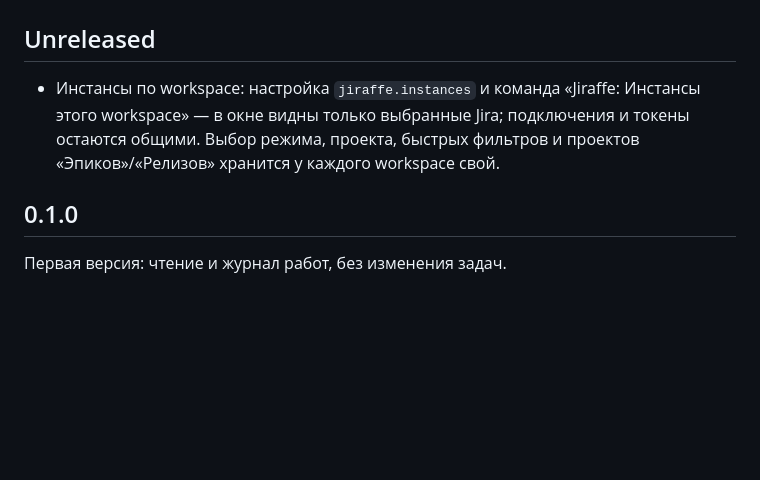
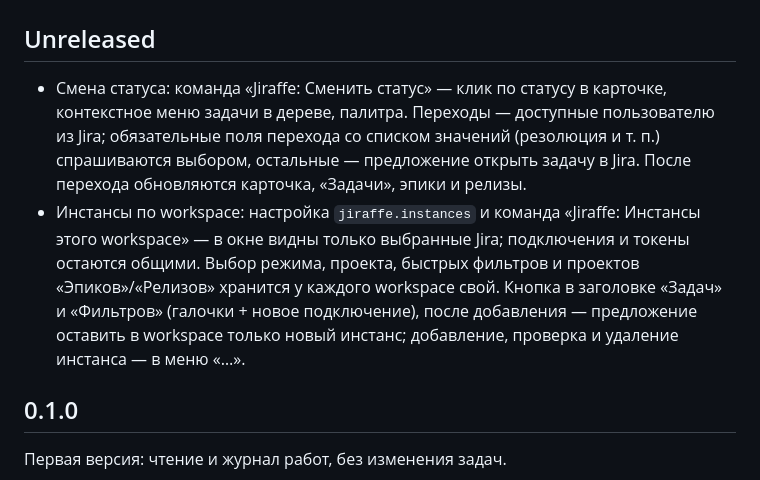
Before and after one commit to fosteev/jiraffe, a Markdown page: CHANGELOG.md, the part around the change. Rendered like a GitHub page; blank space fills up the shorter version.

```diff
--- a/CHANGELOG.md
+++ b/CHANGELOG.md
@@ -2,7 +2,8 @@
 
 ## Unreleased
 
-- Инстансы по workspace: настройка `jiraffe.instances` и команда «Jiraffe: Инстансы этого workspace» — в окне видны только выбранные Jira; подключения и токены остаются общими. Выбор режима, проекта, быстрых фильтров и проектов «Эпиков»/«Релизов» хранится у каждого workspace свой.
+- Смена статуса: команда «Jiraffe: Сменить статус» — клик по статусу в карточке, контекстное меню задачи в дереве, палитра. Переходы — доступные пользователю из Jira; обязательные поля перехода со списком значений (резолюция и т. п.) спрашиваются выбором, остальные — предложение открыть задачу в Jira. После перехода обновляются карточка, «Задачи», эпики и релизы.
+- Инстансы по workspace: настройка `jiraffe.instances` и команда «Jiraffe: Инстансы этого workspace» — в окне видны только выбранные Jira; подключения и токены остаются общими. Выбор режима, проекта, быстрых фильтров и проектов «Эпиков»/«Релизов» хранится у каждого workspace свой. Кнопка в заголовке «Задач» и «Фильтров» (галочки + новое подключение), после добавления — предложение оставить в workspace только новый инстанс; добавление, проверка и удаление инстанса — в меню «…».
 
 ## 0.1.0
 
```
Also changed, not shown: README.md (+6 -6 lines), media/icon.png, 13 other files.
